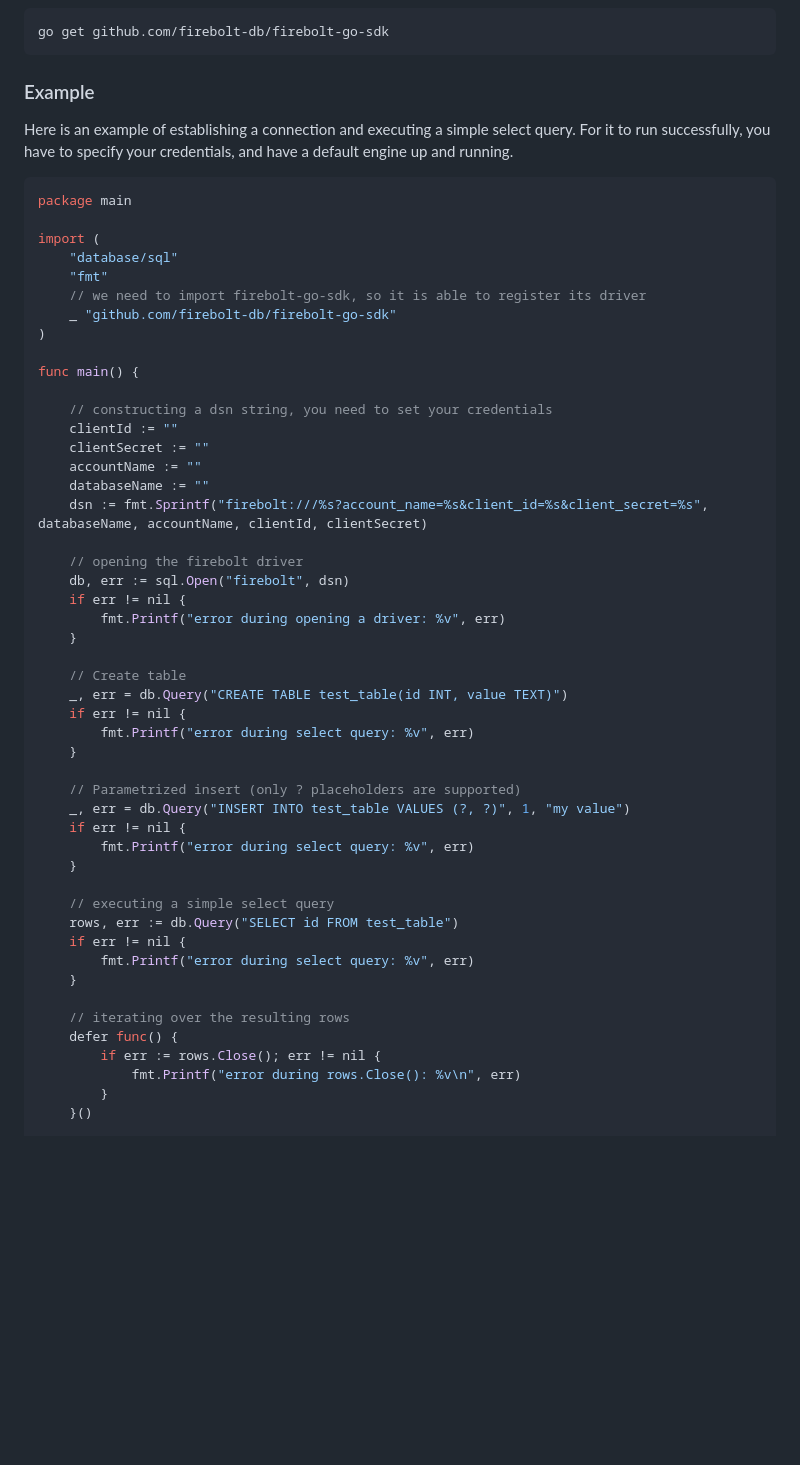
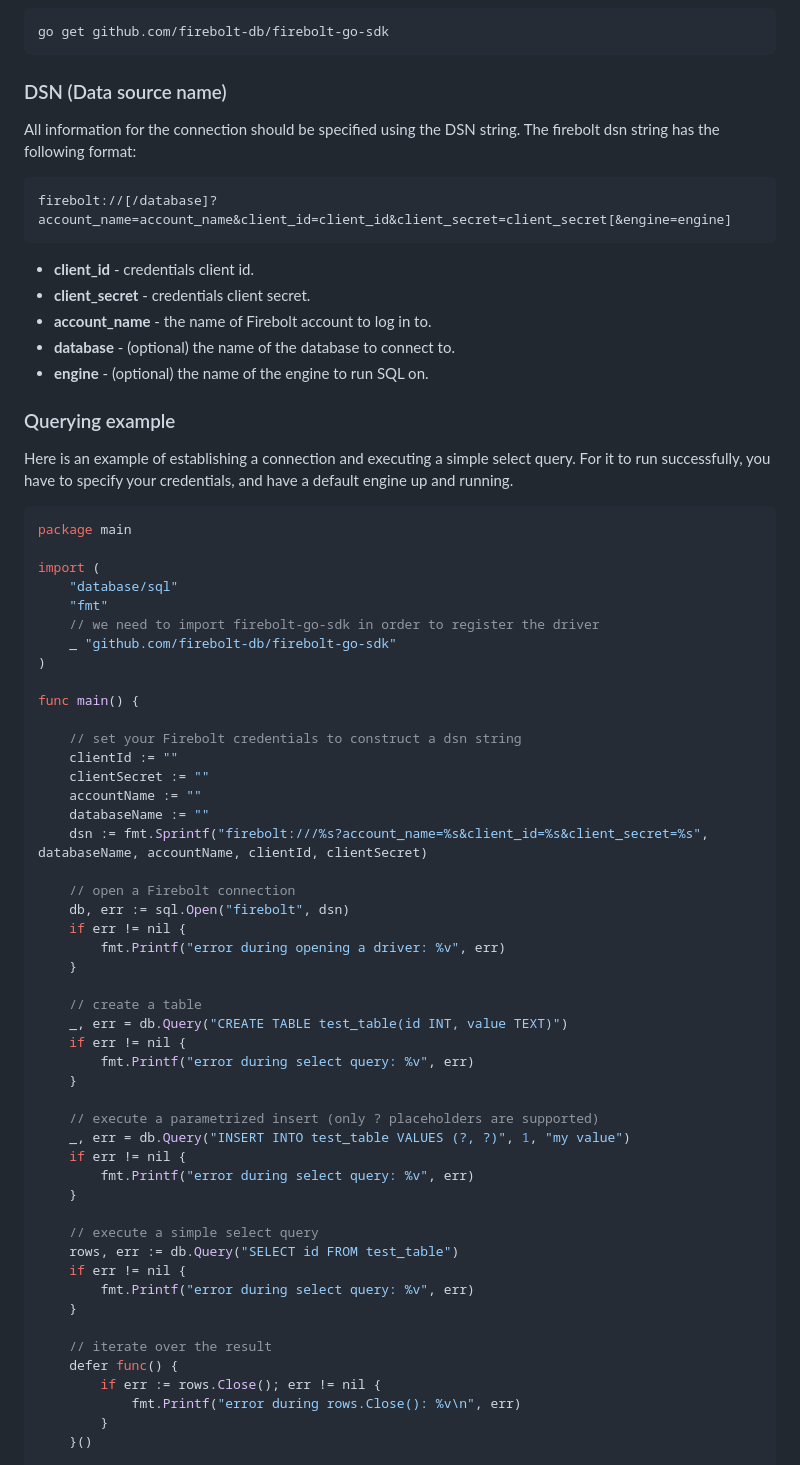
Before and after one commit to firebolt-db/firebolt-go-sdk, a Markdown page: README.md, the part around the change printed below. GitHub-like rendering; blank space fills up the shorter version.

````diff
--- a/README.md
+++ b/README.md
@@ -14,7 +14,19 @@ Firebolt GO driver is an implementation of `database/sql/driver`.
 go get github.com/firebolt-db/firebolt-go-sdk
 ```
 
-### Example
+### DSN (Data source name)
+All information for the connection should be specified using the DSN string. The firebolt dsn string has the following format:
+```
+firebolt://[/database]?account_name=account_name&client_id=client_id&client_secret=client_secret[&engine=engine]
+```
+
+- **client_id** - credentials client id.
+- **client_secret** - credentials client secret.
+- **account_name** - the name of Firebolt account to log in to.
+- **database** - (optional) the name of the database to connect to.
+- **engine** - (optional) the name of the engine to run SQL on.
+
+### Querying example
 Here is an example of establishing a connection and executing a simple select query.
 For it to run successfully, you have to specify your credentials, and have a default engine up and running.
 
@@ -24,44 +36,44 @@ package main
 import (
 	"database/sql"
 	"fmt"
-	// we need to import firebolt-go-sdk, so it is able to register its driver
+	// we need to import firebolt-go-sdk in order to register the driver
 	_ "github.com/firebolt-db/firebolt-go-sdk"
 )
 
 func main() {
 
-	// constructing a dsn string, you need to set your credentials
+	// set your Firebolt credentials to construct a dsn string
 	clientId := ""
 	clientSecret := ""
 	accountName := ""
 	databaseName := ""
 	dsn := fmt.Sprintf("firebolt:///%s?account_name=%s&client_id=%s&client_secret=%s", databaseName, accountName, clientId, clientSecret)
 
-	// opening the firebolt driver
+	// open a Firebolt connection
 	db, err := sql.Open("firebolt", dsn)
 	if err != nil {
 		fmt.Printf("error during opening a driver: %v", err)
 	}
 
-	// Create table
+	// create a table
 	_, err = db.Query("CREATE TABLE test_table(id INT, value TEXT)")
 	if err != nil {
 		fmt.Printf("error during select query: %v", err)
 	}
 
-	// Parametrized insert (only ? placeholders are supported)
+	// execute a parametrized insert (only ? placeholders are supported)
 	_, err = db.Query("INSERT INTO test_table VALUES (?, ?)", 1, "my value")
 	if err != nil {
 		fmt.Printf("error during select query: %v", err)
 	}
 
-	// executing a simple select query
+	// execute a simple select query
 	rows, err := db.Query("SELECT id FROM test_table")
 	if err != nil {
 		fmt.Printf("error during select query: %v", err)
 	}
 
-	// iterating over the resulting rows
+	// iterate over the result
 	defer func() {
 		if err := rows.Close(); err != nil {
 			fmt.Printf("error during rows.Close(): %v\n", err)
````
Also changed, not shown: other parts of README.md (+63 -9 lines).
